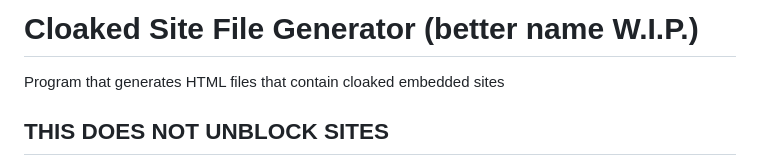
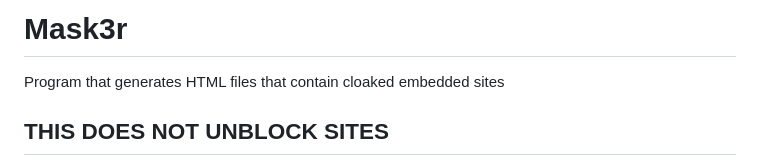
Before and after one commit to sebastian-92/M-sk3r, a Markdown page: README.md, the part around the change. Drawn GitHub-style.

```diff
--- a/README.md
+++ b/README.md
@@ -1,4 +1,4 @@
-# Cloaked Site File Generator (better name W.I.P.)
+# Mask3r
 Program that generates HTML files that contain cloaked embedded sites
 ## THIS DOES NOT UNBLOCK SITES
 
```
